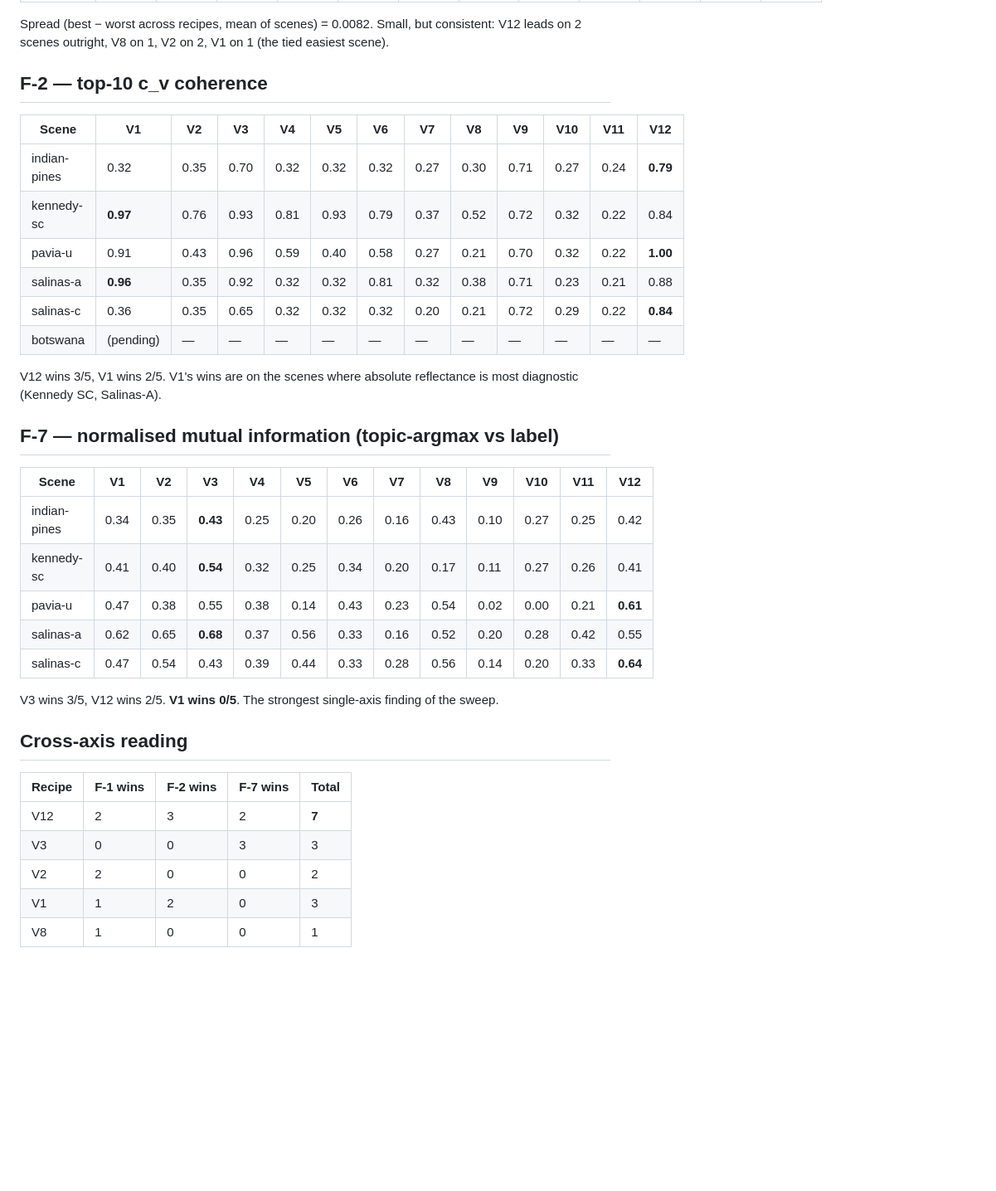
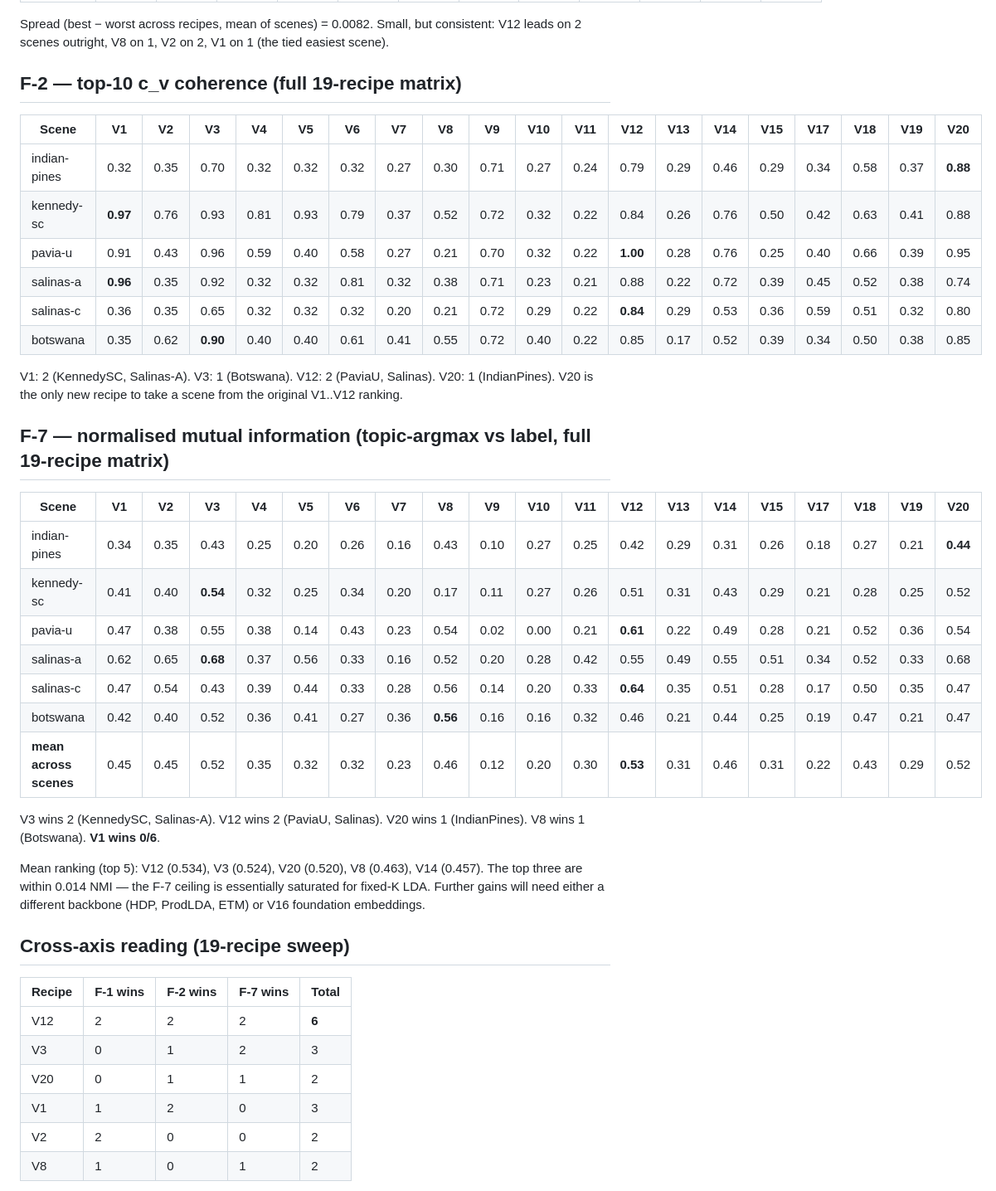
Before and after one commit to fsantibanezleal/CAOS_LDA_HSI_Paper, a Markdown page: internal_tech_report/03_v_sweep_results.md, the part around one of its changes. Shown at 83% size. GitHub-like rendering; blank space fills up the shorter version.

Commit message:
c397: tech report 03 — F-2/F-7 tables and notes for V13..V20 extension

```diff
--- a/internal_tech_report/03_v_sweep_results.md
+++ b/internal_tech_report/03_v_sweep_results.md
@@ -28,40 +29,50 @@ Spread (best − worst across recipes, mean of scenes) = 0.0082.
 Small, but consistent: V12 leads on 2 scenes outright, V8 on 1, V2
 on 2, V1 on 1 (the tied easiest scene).
 
-## F-2 — top-10 c_v coherence
+## F-2 — top-10 c_v coherence (full 19-recipe matrix)
 
-| Scene | V1 | V2 | V3 | V4 | V5 | V6 | V7 | V8 | V9 | V10 | V11 | V12 |
-|---|---|---|---|---|---|---|---|---|---|---|---|---|
-| indian-pines  | 0.32 | 0.35 | 0.70 | 0.32 | 0.32 | 0.32 | 0.27 | 0.30 | 0.71 | 0.27 | 0.24 | **0.79** |
-| kennedy-sc    | **0.97** | 0.76 | 0.93 | 0.81 | 0.93 | 0.79 | 0.37 | 0.52 | 0.72 | 0.32 | 0.22 | 0.84 |
-| pavia-u       | 0.91 | 0.43 | 0.96 | 0.59 | 0.40 | 0.58 | 0.27 | 0.21 | 0.70 | 0.32 | 0.22 | **1.00** |
-| salinas-a     | **0.96** | 0.35 | 0.92 | 0.32 | 0.32 | 0.81 | 0.32 | 0.38 | 0.71 | 0.23 | 0.21 | 0.88 |
-| salinas-c     | 0.36 | 0.35 | 0.65 | 0.32 | 0.32 | 0.32 | 0.20 | 0.21 | 0.72 | 0.29 | 0.22 | **0.84** |
-| botswana      | (pending) | — | — | — | — | — | — | — | — | — | — | — |
+| Scene | V1 | V2 | V3 | V4 | V5 | V6 | V7 | V8 | V9 | V10 | V11 | V12 | V13 | V14 | V15 | V17 | V18 | V19 | V20 |
+|---|---|---|---|---|---|---|---|---|---|---|---|---|---|---|---|---|---|---|---|
+| indian-pines  | 0.32 | 0.35 | 0.70 | 0.32 | 0.32 | 0.32 | 0.27 | 0.30 | 0.71 | 0.27 | 0.24 | 0.79 | 0.29 | 0.46 | 0.29 | 0.34 | 0.58 | 0.37 | **0.88** |
+| kennedy-sc    | **0.97** | 0.76 | 0.93 | 0.81 | 0.93 | 0.79 | 0.37 | 0.52 | 0.72 | 0.32 | 0.22 | 0.84 | 0.26 | 0.76 | 0.50 | 0.42 | 0.63 | 0.41 | 0.88 |
+| pavia-u       | 0.91 | 0.43 | 0.96 | 0.59 | 0.40 | 0.58 | 0.27 | 0.21 | 0.70 | 0.32 | 0.22 | **1.00** | 0.28 | 0.76 | 0.25 | 0.40 | 0.66 | 0.39 | 0.95 |
+| salinas-a     | **0.96** | 0.35 | 0.92 | 0.32 | 0.32 | 0.81 | 0.32 | 0.38 | 0.71 | 0.23 | 0.21 | 0.88 | 0.22 | 0.72 | 0.39 | 0.45 | 0.52 | 0.38 | 0.74 |
+| salinas-c     | 0.36 | 0.35 | 0.65 | 0.32 | 0.32 | 0.32 | 0.20 | 0.21 | 0.72 | 0.29 | 0.22 | **0.84** | 0.29 | 0.53 | 0.36 | 0.59 | 0.51 | 0.32 | 0.80 |
+| botswana      | 0.35 | 0.62 | **0.90** | 0.40 | 0.40 | 0.61 | 0.41 | 0.55 | 0.72 | 0.40 | 0.22 | 0.85 | 0.17 | 0.52 | 0.39 | 0.34 | 0.50 | 0.38 | 0.85 |
 
-V12 wins 3/5, V1 wins 2/5. V1's wins are on the scenes where
-absolute reflectance is most diagnostic (Kennedy SC, Salinas-A).
+V1: 2 (KennedySC, Salinas-A). V3: 1 (Botswana). V12: 2 (PaviaU, Salinas).
+V20: 1 (IndianPines). V20 is the only new recipe to take a scene from
+the original V1..V12 ranking.
 
-## F-7 — normalised mutual information (topic-argmax vs label)
+## F-7 — normalised mutual information (topic-argmax vs label, full 19-recipe matrix)
 
-| Scene | V1 | V2 | V3 | V4 | V5 | V6 | V7 | V8 | V9 | V10 | V11 | V12 |
-|---|---|---|---|---|---|---|---|---|---|---|---|---|
-| indian-pines  | 0.34 | 0.35 | **0.43** | 0.25 | 0.20 | 0.26 | 0.16 | 0.43 | 0.10 | 0.27 | 0.25 | 0.42 |
-| kennedy-sc    | 0.41 | 0.40 | **0.54** | 0.32 | 0.25 | 0.34 | 0.20 | 0.17 | 0.11 | 0.27 | 0.26 | 0.41 |
-| pavia-u       | 0.47 | 0.38 | 0.55 | 0.38 | 0.14 | 0.43 | 0.23 | 0.54 | 0.02 | 0.00 | 0.21 | **0.61** |
-| salinas-a     | 0.62 | 0.65 | **0.68** | 0.37 | 0.56 | 0.33 | 0.16 | 0.52 | 0.20 | 0.28 | 0.42 | 0.55 |
-| salinas-c     | 0.47 | 0.54 | 0.43 | 0.39 | 0.44 | 0.33 | 0.28 | 0.56 | 0.14 | 0.20 | 0.33 | **0.64** |
+| Scene | V1 | V2 | V3 | V4 | V5 | V6 | V7 | V8 | V9 | V10 | V11 | V12 | V13 | V14 | V15 | V17 | V18 | V19 | V20 |
+|---|---|---|---|---|---|---|---|---|---|---|---|---|---|---|---|---|---|---|---|
+| indian-pines  | 0.34 | 0.35 | 0.43 | 0.25 | 0.20 | 0.26 | 0.16 | 0.43 | 0.10 | 0.27 | 0.25 | 0.42 | 0.29 | 0.31 | 0.26 | 0.18 | 0.27 | 0.21 | **0.44** |
+| kennedy-sc    | 0.41 | 0.40 | **0.54** | 0.32 | 0.25 | 0.34 | 0.20 | 0.17 | 0.11 | 0.27 | 0.26 | 0.51 | 0.31 | 0.43 | 0.29 | 0.21 | 0.28 | 0.25 | 0.52 |
+| pavia-u       | 0.47 | 0.38 | 0.55 | 0.38 | 0.14 | 0.43 | 0.23 | 0.54 | 0.02 | 0.00 | 0.21 | **0.61** | 0.22 | 0.49 | 0.28 | 0.21 | 0.52 | 0.36 | 0.54 |
+| salinas-a     | 0.62 | 0.65 | **0.68** | 0.37 | 0.56 | 0.33 | 0.16 | 0.52 | 0.20 | 0.28 | 0.42 | 0.55 | 0.49 | 0.55 | 0.51 | 0.34 | 0.52 | 0.33 | 0.68 |
+| salinas-c     | 0.47 | 0.54 | 0.43 | 0.39 | 0.44 | 0.33 | 0.28 | 0.56 | 0.14 | 0.20 | 0.33 | **0.64** | 0.35 | 0.51 | 0.28 | 0.17 | 0.50 | 0.35 | 0.47 |
+| botswana      | 0.42 | 0.40 | 0.52 | 0.36 | 0.41 | 0.27 | 0.36 | **0.56** | 0.16 | 0.16 | 0.32 | 0.46 | 0.21 | 0.44 | 0.25 | 0.19 | 0.47 | 0.21 | 0.47 |
+| **mean across scenes** | 0.45 | 0.45 | 0.52 | 0.35 | 0.32 | 0.32 | 0.23 | 0.46 | 0.12 | 0.20 | 0.30 | **0.53** | 0.31 | 0.46 | 0.31 | 0.22 | 0.43 | 0.29 | 0.52 |
 
-V3 wins 3/5, V12 wins 2/5. **V1 wins 0/5**. The strongest single-axis
-finding of the sweep.
+V3 wins 2 (KennedySC, Salinas-A). V12 wins 2 (PaviaU, Salinas).
+V20 wins 1 (IndianPines). V8 wins 1 (Botswana). **V1 wins 0/6**.
 
-## Cross-axis reading
+Mean ranking (top 5): V12 (0.534), V3 (0.524), V20 (0.520), V8 (0.463),
+V14 (0.457). The top three are within 0.014 NMI — the F-7 ceiling is
+essentially saturated for fixed-K LDA. Further gains will need
+either a different backbone (HDP, ProdLDA, ETM) or V16 foundation
+embeddings.
+
+## Cross-axis reading (19-recipe sweep)
 
 | Recipe | F-1 wins | F-2 wins | F-7 wins | Total |
 |---|---|---|---|---|
-| V12 | 2 | 3 | 2 | **7** |
-| V3  | 0 | 0 | 3 | 3 |
+| V12 | 2 | 2 | 2 | **6** |
+| V3  | 0 | 1 | 2 | 3 |
+| V20 | 0 | 1 | 1 | 2 |
+| V1  | 1 | 2 | 0 | 3 |
 | V2  | 2 | 0 | 0 | 2 |
-| V1  | 1 | 2 | 0 | 3 |
-| V8  | 1 | 0 | 0 | 1 |
+| V8  | 1 | 0 | 1 | 2 |
 
```
Also changed, not shown: other parts of internal_tech_report/03_v_sweep_results.md (+44 -6 lines).
